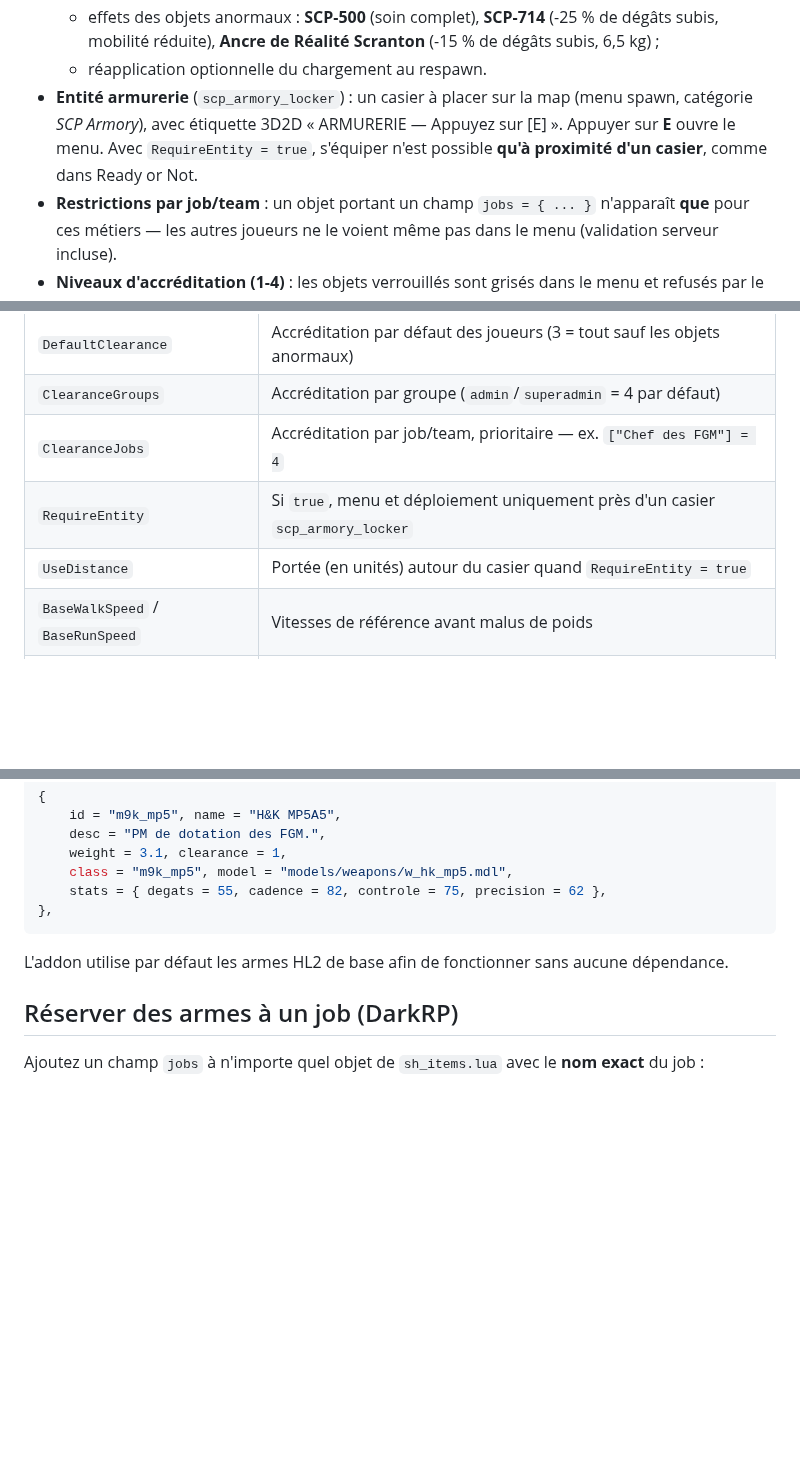
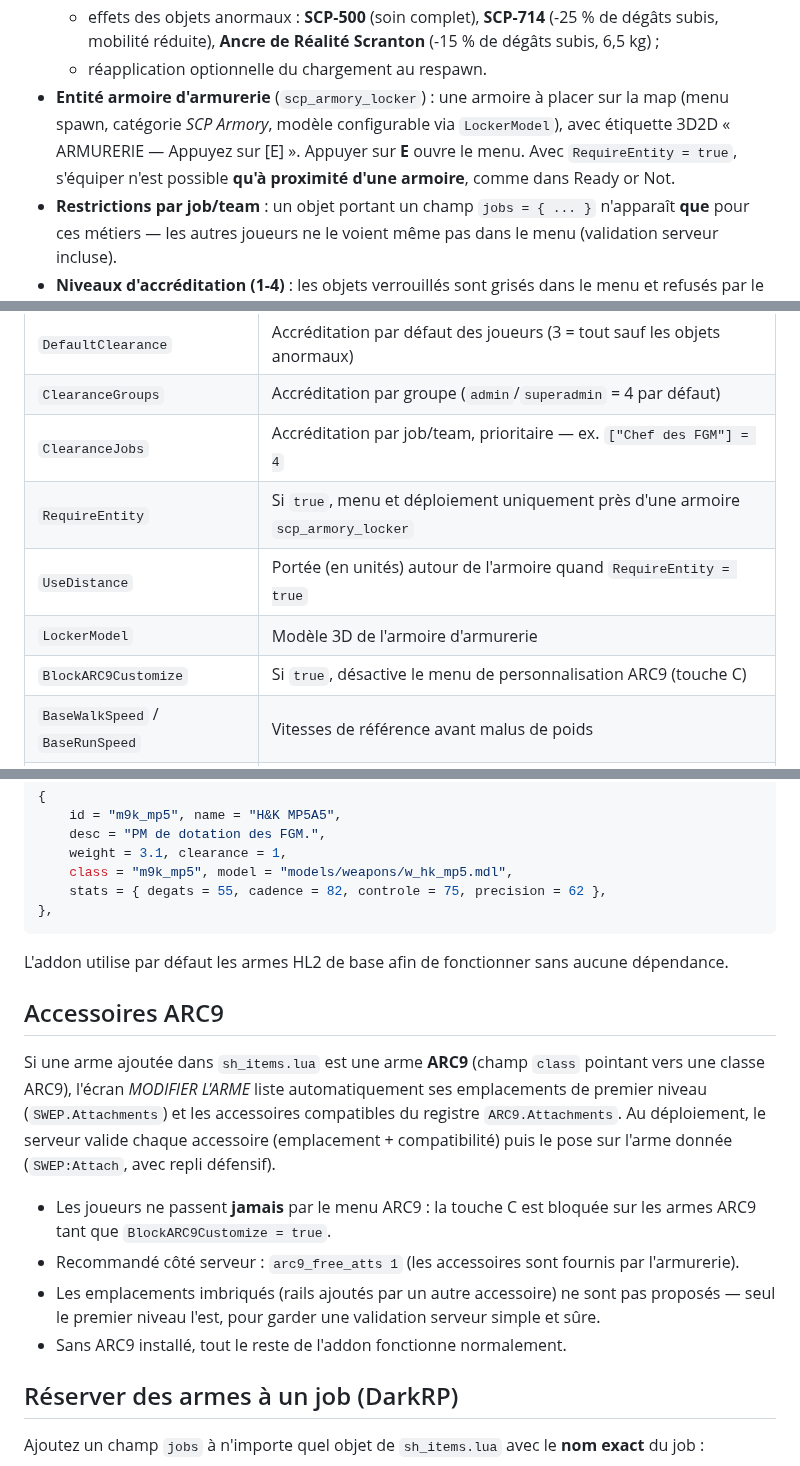
Before and after one commit to lenoobduweb38260-collab/scp-armory, a Markdown page: README.md, 3 parts joined by grey strips. GitHub-like rendering; blank space fills up the shorter version.

```diff
--- a/README.md
+++ b/README.md
@@ -21,9 +29,10 @@ pénalise la mobilité, niveaux d'accréditation, restrictions par job et objets
   - effets des objets anormaux : **SCP-500** (soin complet), **SCP-714** (-25 % de dégâts subis, mobilité réduite),
     **Ancre de Réalité Scranton** (-15 % de dégâts subis, 6,5 kg) ;
   - réapplication optionnelle du chargement au respawn.
-- **Entité armurerie** (`scp_armory_locker`) : un casier à placer sur la map (menu spawn, catégorie
-  *SCP Armory*), avec étiquette 3D2D « ARMURERIE — Appuyez sur [E] ». Appuyer sur **E** ouvre le menu.
-  Avec `RequireEntity = true`, s'équiper n'est possible **qu'à proximité d'un casier**, comme dans Ready or Not.
+- **Entité armoire d'armurerie** (`scp_armory_locker`) : une armoire à placer sur la map (menu spawn,
+  catégorie *SCP Armory*, modèle configurable via `LockerModel`), avec étiquette 3D2D « ARMURERIE —
+  Appuyez sur [E] ». Appuyer sur **E** ouvre le menu. Avec `RequireEntity = true`, s'équiper n'est
+  possible **qu'à proximité d'une armoire**, comme dans Ready or Not.
 - **Restrictions par job/team** : un objet portant un champ `jobs = { ... }` n'apparaît **que** pour ces
   métiers — les autres joueurs ne le voient même pas dans le menu (validation serveur incluse).
 - **Niveaux d'accréditation (1-4)** : les objets verrouillés sont grisés dans le menu et refusés par le
@@ -59,8 +68,10 @@ Dans `lua/scp_armory/sh_config.lua` :
 | `DefaultClearance` | Accréditation par défaut des joueurs (3 = tout sauf les objets anormaux) |
 | `ClearanceGroups` | Accréditation par groupe (`admin`/`superadmin` = 4 par défaut) |
 | `ClearanceJobs` | Accréditation par job/team, prioritaire — ex. `["Chef des FGM"] = 4` |
-| `RequireEntity` | Si `true`, menu et déploiement uniquement près d'un casier `scp_armory_locker` |
-| `UseDistance` | Portée (en unités) autour du casier quand `RequireEntity = true` |
+| `RequireEntity` | Si `true`, menu et déploiement uniquement près d'une armoire `scp_armory_locker` |
+| `UseDistance` | Portée (en unités) autour de l'armoire quand `RequireEntity = true` |
+| `LockerModel` | Modèle 3D de l'armoire d'armurerie |
+| `BlockARC9Customize` | Si `true`, désactive le menu de personnalisation ARC9 (touche C) |
 | `BaseWalkSpeed` / `BaseRunSpeed` | Vitesses de référence avant malus de poids |
 | `MaxArmor` | Plafond d'armure |
 | `KeepWeapons` | Outils sandbox redonnés après déploiement (physgun, toolgun…) |
@@ -83,6 +94,21 @@ Ajoutez simplement une entrée dans `lua/scp_armory/sh_items.lua`, par exemple :
 
 L'addon utilise par défaut les armes HL2 de base afin de fonctionner sans aucune dépendance.
 
+## Accessoires ARC9
+
+Si une arme ajoutée dans `sh_items.lua` est une arme **ARC9** (champ `class` pointant vers une
+classe ARC9), l'écran *MODIFIER L'ARME* liste automatiquement ses emplacements de premier niveau
+(`SWEP.Attachments`) et les accessoires compatibles du registre `ARC9.Attachments`. Au déploiement,
+le serveur valide chaque accessoire (emplacement + compatibilité) puis le pose sur l'arme donnée
+(`SWEP:Attach`, avec repli défensif).
+
+- Les joueurs ne passent **jamais** par le menu ARC9 : la touche C est bloquée sur les armes ARC9
+  tant que `BlockARC9Customize = true`.
+- Recommandé côté serveur : `arc9_free_atts 1` (les accessoires sont fournis par l'armurerie).
+- Les emplacements imbriqués (rails ajoutés par un autre accessoire) ne sont pas proposés — seul le
+  premier niveau l'est, pour garder une validation serveur simple et sûre.
+- Sans ARC9 installé, tout le reste de l'addon fonctionne normalement.
+
 ## Réserver des armes à un job (DarkRP)
 
 Ajoutez un champ `jobs` à n'importe quel objet de `sh_items.lua` avec le **nom exact** du job :
```
Also changed, not shown: other parts of README.md (+18 -10 lines), docs/apercu-loadout.png (added), docs/apercu-menu.png (deleted), docs/apercu-modify.png (added), 8 other files.
